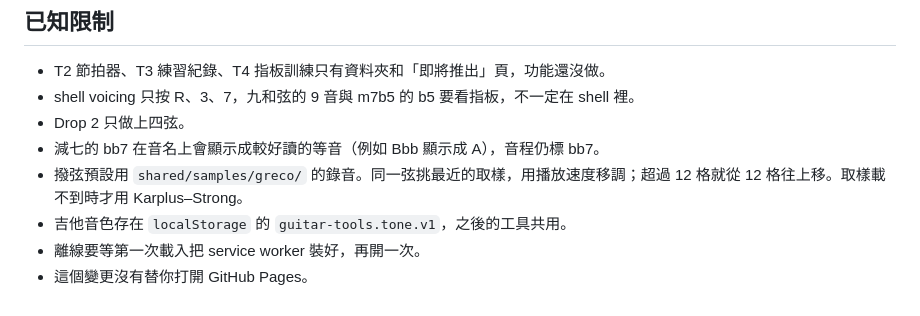
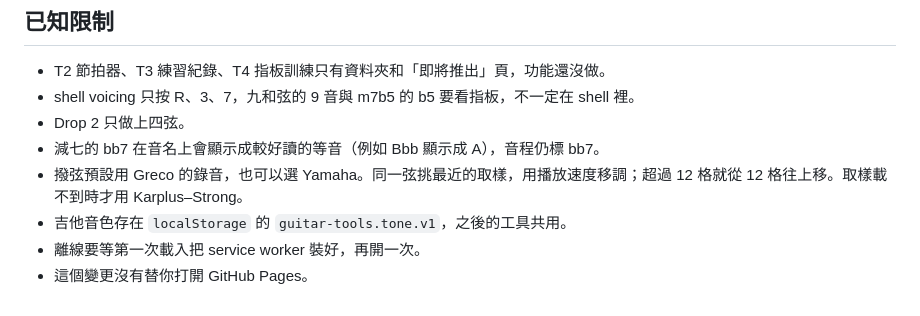
Before and after one commit to emilwu/guitar-practice-tools, a Markdown page: README.md, the part around the change. Rendered like a GitHub page.

Commit message:
Mention Yamaha next to Greco in the README.
Co-authored-by: Emil_Wu <emil_wu@asus.com>

```diff
--- a/README.md
+++ b/README.md
@@ -79,7 +79,7 @@ node scripts/vendor.mjs
 - shell voicing 只按 R、3、7，九和弦的 9 音與 m7b5 的 b5 要看指板，不一定在 shell 裡。
 - Drop 2 只做上四弦。
 - 減七的 bb7 在音名上會顯示成較好讀的等音（例如 Bbb 顯示成 A），音程仍標 bb7。
-- 撥弦預設用 `shared/samples/greco/` 的錄音。同一弦挑最近的取樣，用播放速度移調；超過 12 格就從 12 格往上移。取樣載不到時才用 Karplus–Strong。
+- 撥弦預設用 Greco 的錄音，也可以選 Yamaha。同一弦挑最近的取樣，用播放速度移調；超過 12 格就從 12 格往上移。取樣載不到時才用 Karplus–Strong。
 - 吉他音色存在 `localStorage` 的 `guitar-tools.tone.v1`，之後的工具共用。
 - 離線要等第一次載入把 service worker 裝好，再開一次。
 - 這個變更沒有替你打開 GitHub Pages。
```
